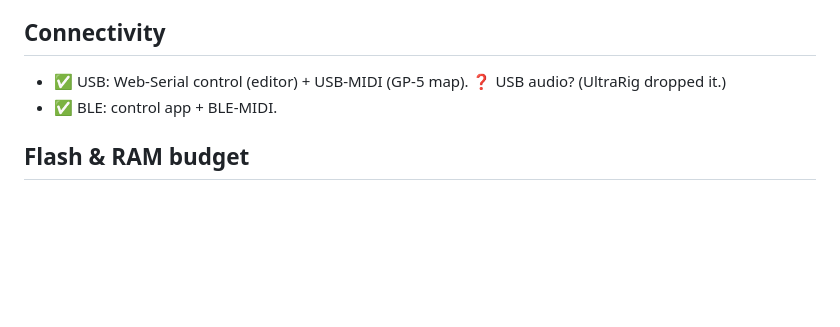
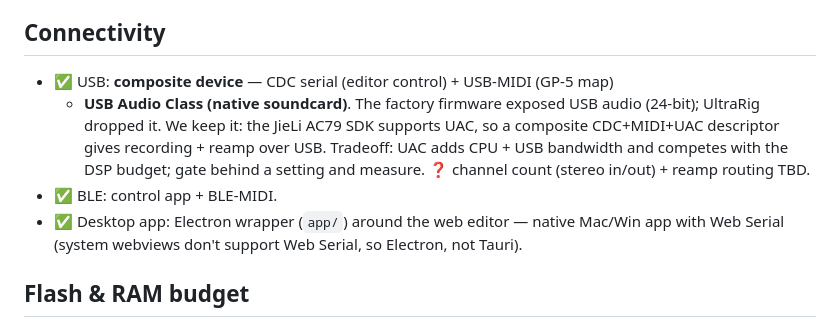
Before and after one commit to mauriliohrc/tankfree, a Markdown page: docs/SPEC.md, the part around the change. Drawn GitHub-style; blank space fills up the shorter version.

```diff
--- a/docs/SPEC.md
+++ b/docs/SPEC.md
@@ -73,8 +73,15 @@ Living spec. Decisions marked ✅; open items marked ❓.
 - ✅ Tuner (chromatic).
 
 ## Connectivity
-- ✅ USB: Web-Serial control (editor) + USB-MIDI (GP-5 map). ❓ USB audio? (UltraRig dropped it.)
+- ✅ USB: **composite device** — CDC serial (editor control) + USB-MIDI (GP-5 map)
+  + **USB Audio Class (native soundcard)**. The factory firmware exposed USB audio
+  (24-bit); UltraRig dropped it. We keep it: the JieLi AC79 SDK supports UAC, so a
+  composite CDC+MIDI+UAC descriptor gives recording + reamp over USB. Tradeoff:
+  UAC adds CPU + USB bandwidth and competes with the DSP budget; gate behind a
+  setting and measure. ❓ channel count (stereo in/out) + reamp routing TBD.
 - ✅ BLE: control app + BLE-MIDI.
+- ✅ Desktop app: Electron wrapper (`app/`) around the web editor — native Mac/Win
+  app with Web Serial (system webviews don't support Web Serial, so Electron, not Tauri).
 
 ## Flash & RAM budget
 - App area `[0x4000, 0x7B000)` = 487 KB for code+data. Presets/captures/IR in VM +
```
Also changed, not shown: README.md (+12 -0 lines), ROADMAP.md (added, +61 -0 lines), app/README.md (added, +28 -0 lines), docs/img/app.png (added), 7 other files.
